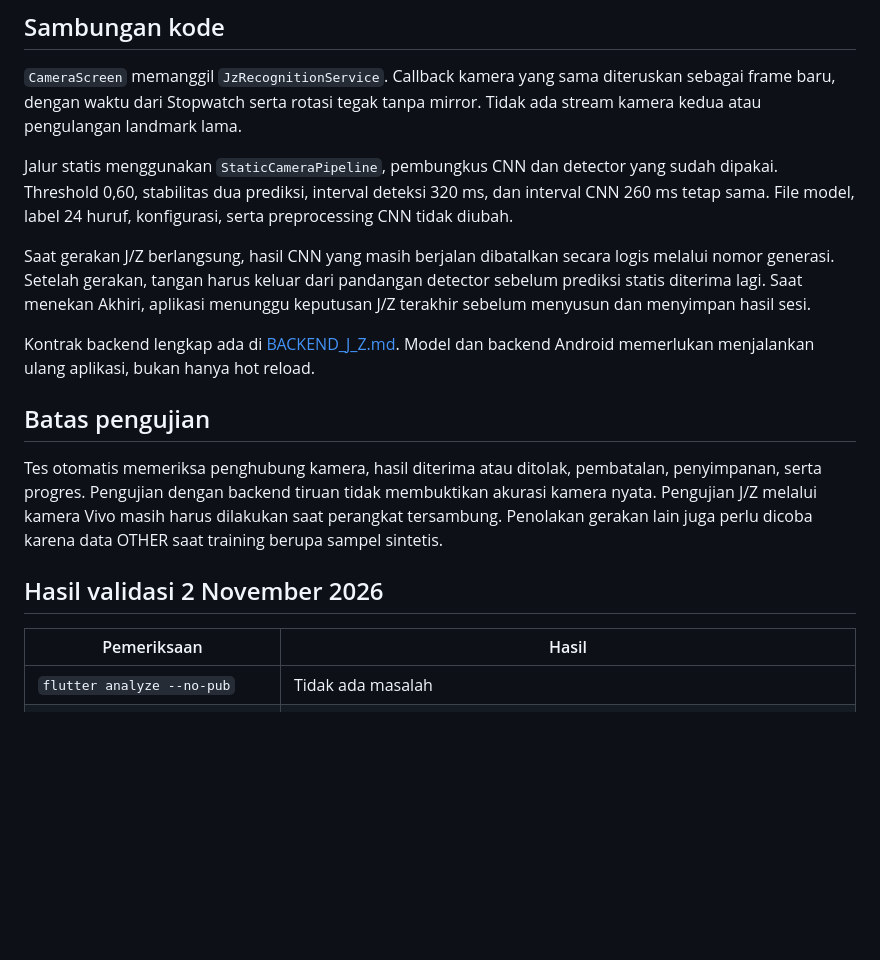
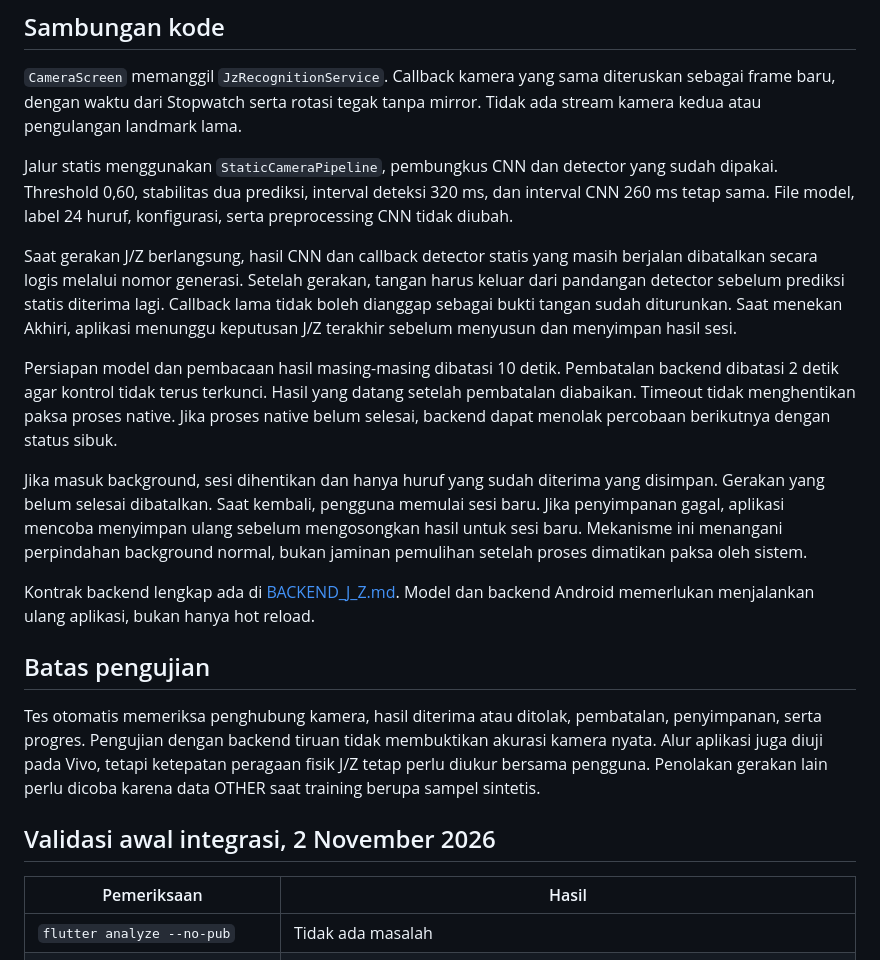
Before and after one commit to rhmau1/PBL_SEMESTER5, a Markdown page: docs/integrasi/FRONTEND_J_Z.md, the part around one of its changes. Rendered like a GitHub page; blank space fills up the shorter version.

```diff
--- a/docs/integrasi/FRONTEND_J_Z.md
+++ b/docs/integrasi/FRONTEND_J_Z.md
@@ -30,15 +30,19 @@ OTHER, hasil kurang yakin, gerakan ditolak, serta capture yang dibatalkan tidak
 
 Jalur statis menggunakan `StaticCameraPipeline`, pembungkus CNN dan detector yang sudah dipakai. Threshold 0,60, stabilitas dua prediksi, interval deteksi 320 ms, dan interval CNN 260 ms tetap sama. File model, label 24 huruf, konfigurasi, serta preprocessing CNN tidak diubah.
 
-Saat gerakan J/Z berlangsung, hasil CNN yang masih berjalan dibatalkan secara logis melalui nomor generasi. Setelah gerakan, tangan harus keluar dari pandangan detector sebelum prediksi statis diterima lagi. Saat menekan Akhiri, aplikasi menunggu keputusan J/Z terakhir sebelum menyusun dan menyimpan hasil sesi.
+Saat gerakan J/Z berlangsung, hasil CNN dan callback detector statis yang masih berjalan dibatalkan secara logis melalui nomor generasi. Setelah gerakan, tangan harus keluar dari pandangan detector sebelum prediksi statis diterima lagi. Callback lama tidak boleh dianggap sebagai bukti tangan sudah diturunkan. Saat menekan Akhiri, aplikasi menunggu keputusan J/Z terakhir sebelum menyusun dan menyimpan hasil sesi.
+
+Persiapan model dan pembacaan hasil masing-masing dibatasi 10 detik. Pembatalan backend dibatasi 2 detik agar kontrol tidak terus terkunci. Hasil yang datang setelah pembatalan diabaikan. Timeout tidak menghentikan paksa proses native. Jika proses native belum selesai, backend dapat menolak percobaan berikutnya dengan status sibuk.
+
+Jika masuk background, sesi dihentikan dan hanya huruf yang sudah diterima yang disimpan. Gerakan yang belum selesai dibatalkan. Saat kembali, pengguna memulai sesi baru. Jika penyimpanan gagal, aplikasi mencoba menyimpan ulang sebelum mengosongkan hasil untuk sesi baru. Mekanisme ini menangani perpindahan background normal, bukan jaminan pemulihan setelah proses dimatikan paksa oleh sistem.
 
 Kontrak backend lengkap ada di [BACKEND_J_Z.md](BACKEND_J_Z.md). Model dan backend Android memerlukan menjalankan ulang aplikasi, bukan hanya hot reload.
 
 ## Batas pengujian
 
-Tes otomatis memeriksa penghubung kamera, hasil diterima atau ditolak, pembatalan, penyimpanan, serta progres. Pengujian dengan backend tiruan tidak membuktikan akurasi kamera nyata. Pengujian J/Z melalui kamera Vivo masih harus dilakukan saat perangkat tersambung. Penolakan gerakan lain juga perlu dicoba karena data OTHER saat training berupa sampel sintetis.
+Tes otomatis memeriksa penghubung kamera, hasil diterima atau ditolak, pembatalan, penyimpanan, serta progres. Pengujian dengan backend tiruan tidak membuktikan akurasi kamera nyata. Alur aplikasi juga diuji pada Vivo, tetapi ketepatan peragaan fisik J/Z tetap perlu diukur bersama pengguna. Penolakan gerakan lain perlu dicoba karena data OTHER saat training berupa sampel sintetis.
 
-## Hasil validasi 2 November 2026
+## Validasi awal integrasi, 2 November 2026
 
 | Pemeriksaan | Hasil |
 | --- | --- |
```
Also changed, not shown: other parts of docs/integrasi/FRONTEND_J_Z.md (+19 -1 lines).
